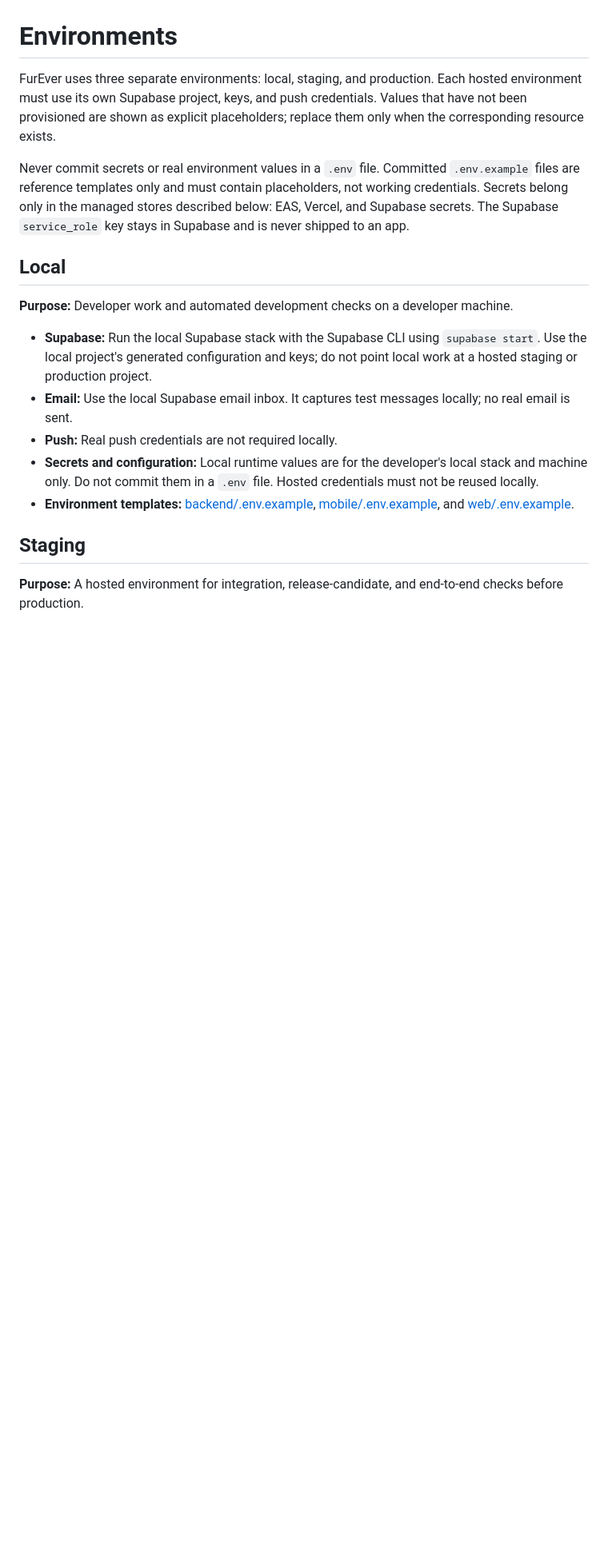
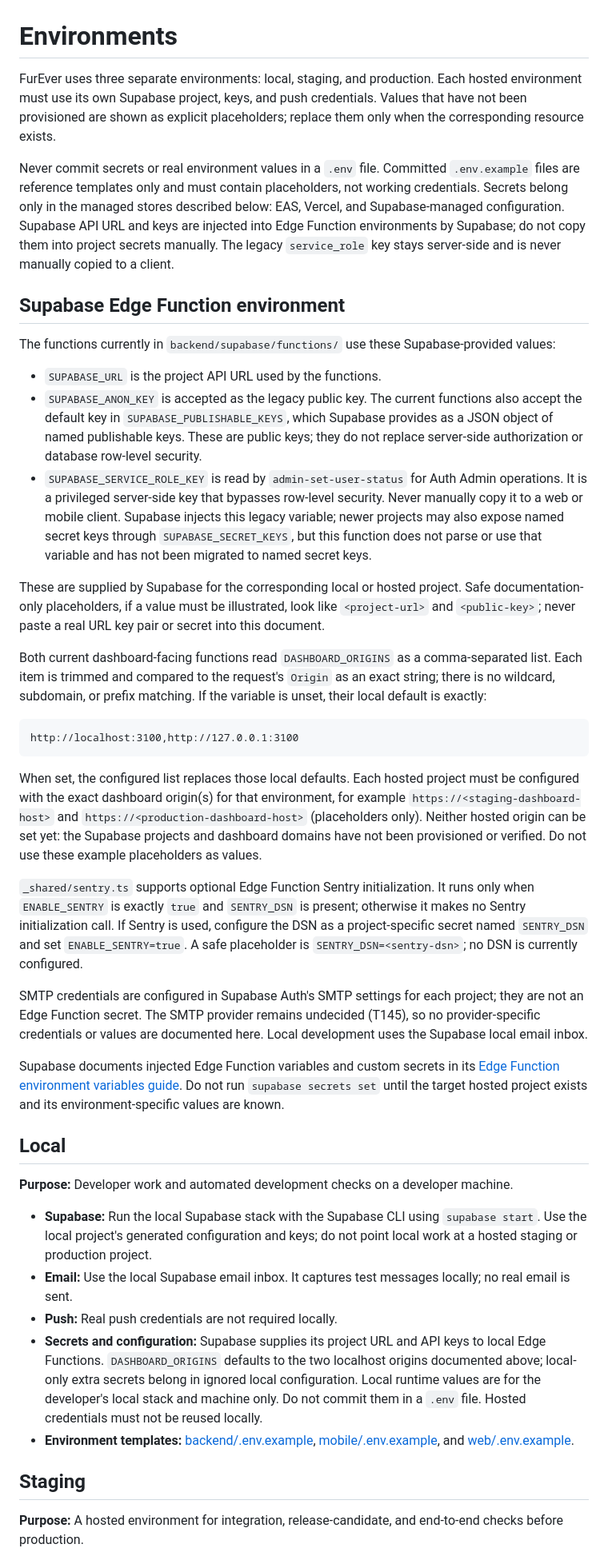
Before and after one commit to Yousef-Abdallah-1711/furever, a Markdown page: docs/environments.md, the part around one of its changes. Shown at 80% size. Drawn GitHub-style; blank space fills up the shorter version.

Commit message:
docs(D02): document edge function environments

````diff
--- a/docs/environments.md
+++ b/docs/environments.md
@@ -8,8 +8,63 @@ corresponding resource exists.
 Never commit secrets or real environment values in a `.env` file. Committed
 `.env.example` files are reference templates only and must contain placeholders, not
 working credentials. Secrets belong only in the managed stores described below: EAS,
-Vercel, and Supabase secrets. The Supabase `service_role` key stays in Supabase and is
-never shipped to an app.
+Vercel, and Supabase-managed configuration. Supabase API URL and keys are injected into
+Edge Function environments by Supabase; do not copy them into project secrets manually.
+The legacy `service_role` key stays server-side and is never manually copied to a
+client.
+
+## Supabase Edge Function environment
+
+The functions currently in `backend/supabase/functions/` use these Supabase-provided
+values:
+
+- `SUPABASE_URL` is the project API URL used by the functions.
+- `SUPABASE_ANON_KEY` is accepted as the legacy public key. The current functions also
+  accept the default key in `SUPABASE_PUBLISHABLE_KEYS`, which Supabase provides as a
+  JSON object of named publishable keys. These are public keys; they do not replace
+  server-side authorization or database row-level security.
+- `SUPABASE_SERVICE_ROLE_KEY` is read by `admin-set-user-status` for Auth Admin
+  operations. It is a privileged server-side key that bypasses row-level security. Never
+  manually copy it to a web or mobile client. Supabase injects this legacy variable;
+  newer projects may also expose named secret keys through `SUPABASE_SECRET_KEYS`, but
+  this function does not parse or use that variable and has not been migrated to named
+  secret keys.
+
+These are supplied by Supabase for the corresponding local or hosted project. Safe
+documentation-only placeholders, if a value must be illustrated, look like
+`<project-url>` and `<public-key>`; never paste a real URL key pair or secret into this
+document.
+
+Both current dashboard-facing functions read `DASHBOARD_ORIGINS` as a comma-separated
+list. Each item is trimmed and compared to the request's `Origin` as an exact string;
+there is no wildcard, subdomain, or prefix matching. If the variable is unset, their
+local default is exactly:
+
+```text
+http://localhost:3100,http://127.0.0.1:3100
+```
+
+When set, the configured list replaces those local defaults. Each hosted project must
+be configured with the exact dashboard origin(s) for that environment, for example
+`https://<staging-dashboard-host>` and `https://<production-dashboard-host>` (placeholders
+only). Neither hosted origin can be set yet: the Supabase projects and dashboard domains
+have not been provisioned or verified. Do not use these example placeholders as values.
+
+`_shared/sentry.ts` supports optional Edge Function Sentry initialization. It runs only
+when `ENABLE_SENTRY` is exactly `true` and `SENTRY_DSN` is present; otherwise it makes no
+Sentry initialization call. If Sentry is used, configure the DSN as a project-specific
+secret named `SENTRY_DSN` and set `ENABLE_SENTRY=true`. A safe placeholder is
+`SENTRY_DSN=<sentry-dsn>`; no DSN is currently configured.
+
+SMTP credentials are configured in Supabase Auth's SMTP settings for each project; they
+are not an Edge Function secret. The SMTP provider remains undecided (T145), so no
+provider-specific credentials or values are documented here. Local development uses
+the Supabase local email inbox.
+
+Supabase documents injected Edge Function variables and custom secrets in its
+[Edge Function environment variables guide](https://supabase.com/docs/guides/functions/secrets).
+Do not run `supabase secrets set` until the target hosted project exists and its
+environment-specific values are known.
 
 ## Local
 
@@ -21,7 +76,10 @@ never shipped to an app.
 - **Email:** Use the local Supabase email inbox. It captures test messages locally; no
   real email is sent.
 - **Push:** Real push credentials are not required locally.
-- **Secrets and configuration:** Local runtime values are for the developer's local stack
+- **Secrets and configuration:** Supabase supplies its project URL and API keys to local
+  Edge Functions. `DASHBOARD_ORIGINS` defaults to the two localhost origins documented
+  above; local-only extra secrets belong in ignored local configuration. Local runtime
+  values are for the developer's local stack
   and machine only. Do not commit them in a `.env` file. Hosted credentials must not be
   reused locally.
 - **Environment templates:** [backend/.env.example](../backend/.env.example),
````
Also changed, not shown: other parts of docs/environments.md (+11 -7 lines), specs/001-furever-platform/implementation-log.md (+20 -0 lines), specs/001-furever-platform/tasks.md (+8 -5 lines).
